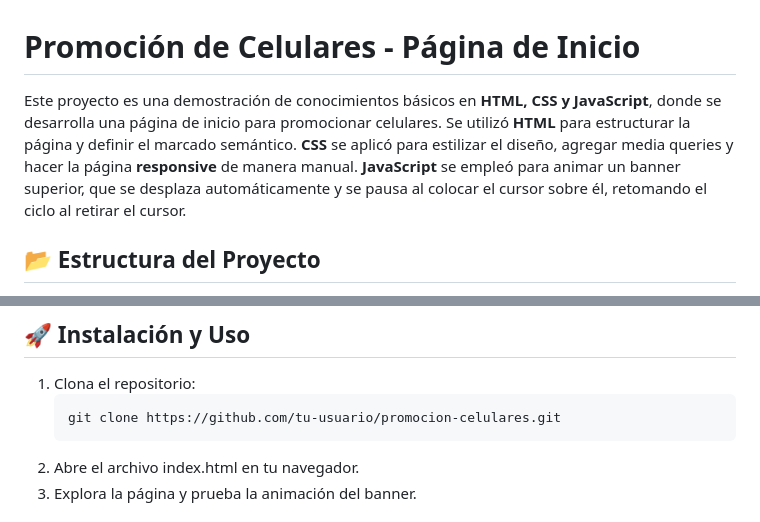
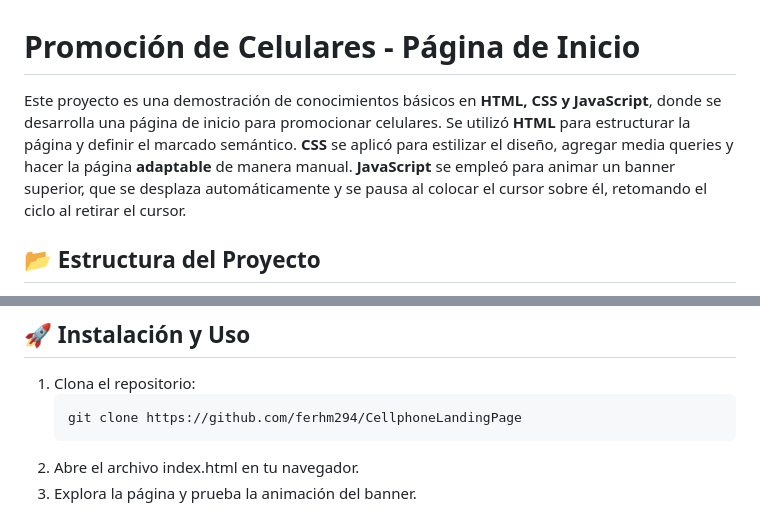
Before and after one commit to ferhm294/CellphoneLandingPage, a Markdown page: README.md, 2 parts joined by grey strips. Drawn GitHub-style.

Commit message:
Update README.md
Typo correction.

````diff
--- a/README.md
+++ b/README.md
@@ -1,6 +1,6 @@
 # Promoción de Celulares - Página de Inicio
 
-Este proyecto es una demostración de conocimientos básicos en **HTML, CSS y JavaScript**, donde se desarrolla una página de inicio para promocionar celulares. Se utilizó **HTML** para estructurar la página y definir el marcado semántico. **CSS** se aplicó para estilizar el diseño, agregar media queries y hacer la página **responsive** de manera manual. **JavaScript** se empleó para animar un banner superior, que se desplaza automáticamente y se pausa al colocar el cursor sobre él, retomando el ciclo al retirar el cursor.
+Este proyecto es una demostración de conocimientos básicos en **HTML, CSS y JavaScript**, donde se desarrolla una página de inicio para promocionar celulares. Se utilizó **HTML** para estructurar la página y definir el marcado semántico. **CSS** se aplicó para estilizar el diseño, agregar media queries y hacer la página **adaptable** de manera manual. **JavaScript** se empleó para animar un banner superior, que se desplaza automáticamente y se pausa al colocar el cursor sobre él, retomando el ciclo al retirar el cursor.
 
 ## 📂 Estructura del Proyecto
 
@@ -20,7 +20,7 @@ Este proyecto es una demostración de conocimientos básicos en **HTML, CSS y Ja
 
 1. Clona el repositorio:
    ```sh
-   git clone https://github.com/tu-usuario/promocion-celulares.git
+   git clone https://github.com/ferhm294/CellphoneLandingPage
 2. Abre el archivo index.html en tu navegador.
 3. Explora la página y prueba la animación del banner.
 
````
